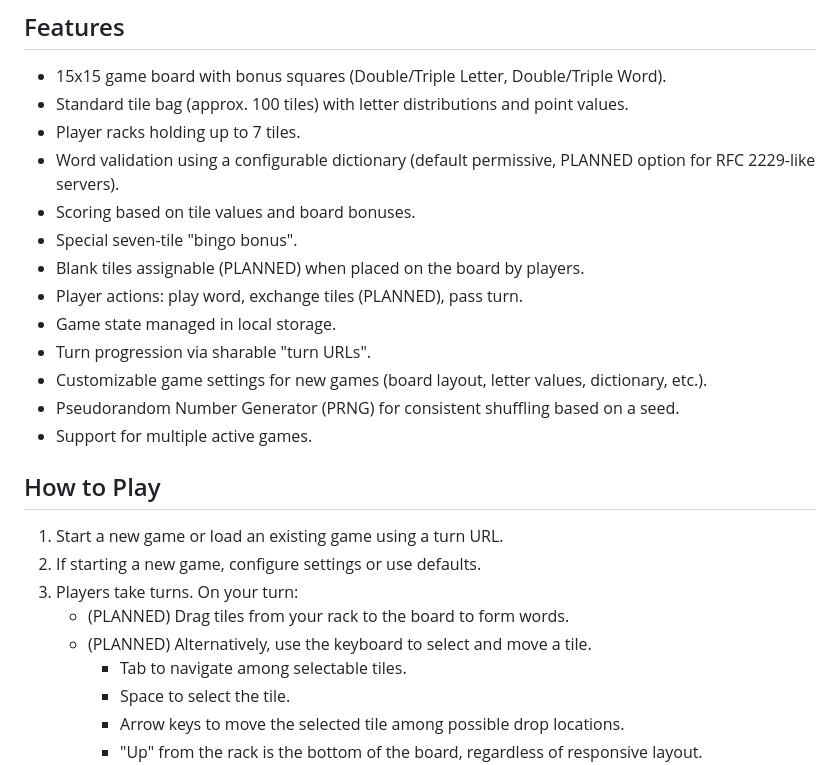
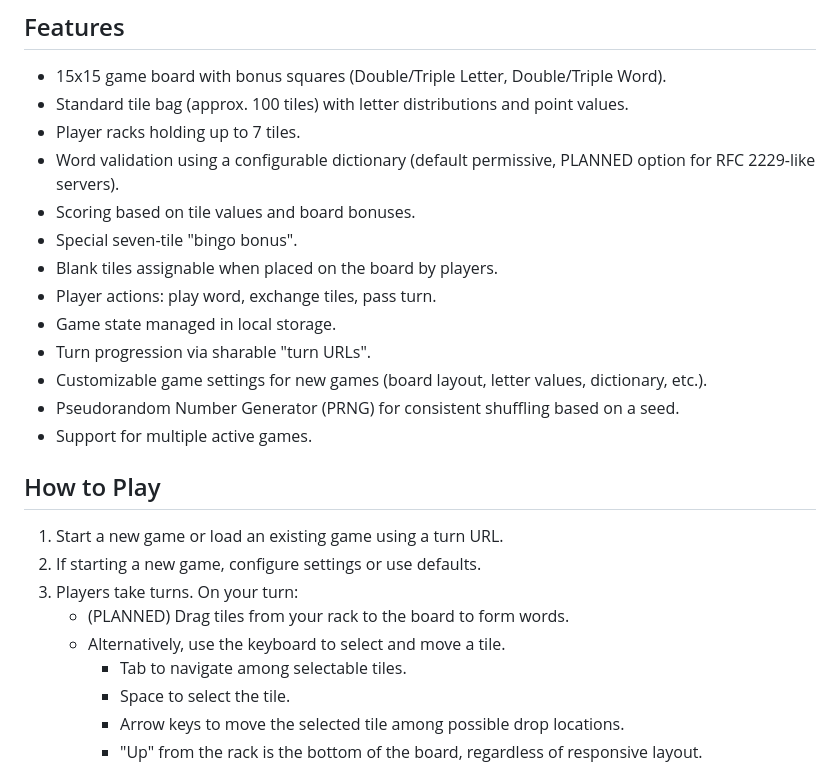
Before and after one commit to jtobey/sharewords, a Markdown page: README.md, the part around the change. Drawn GitHub-style.

```diff
--- a/README.md
+++ b/README.md
@@ -14,8 +14,8 @@ This game is similar to Scrabble™ and Words with Friends™, but with its own
 -   Word validation using a configurable dictionary (default permissive, PLANNED option for RFC 2229-like servers).
 -   Scoring based on tile values and board bonuses.
 -   Special seven-tile "bingo bonus".
--   Blank tiles assignable (PLANNED) when placed on the board by players.
--   Player actions: play word, exchange tiles (PLANNED), pass turn.
+-   Blank tiles assignable when placed on the board by players.
+-   Player actions: play word, exchange tiles, pass turn.
 -   Game state managed in local storage.
 -   Turn progression via sharable "turn URLs".
 -   Customizable game settings for new games (board layout, letter values, dictionary, etc.).
@@ -28,7 +28,7 @@ This game is similar to Scrabble™ and Words with Friends™, but with its own
 2.  If starting a new game, configure settings or use defaults.
 3.  Players take turns. On your turn:
     *   (PLANNED) Drag tiles from your rack to the board to form words.
-    *   (PLANNED) Alternatively, use the keyboard to select and move a tile.
+    *   Alternatively, use the keyboard to select and move a tile.
         *   Tab to navigate among selectable tiles.
         *   Space to select the tile.
         *   Arrow keys to move the selected tile among possible drop locations.
```
